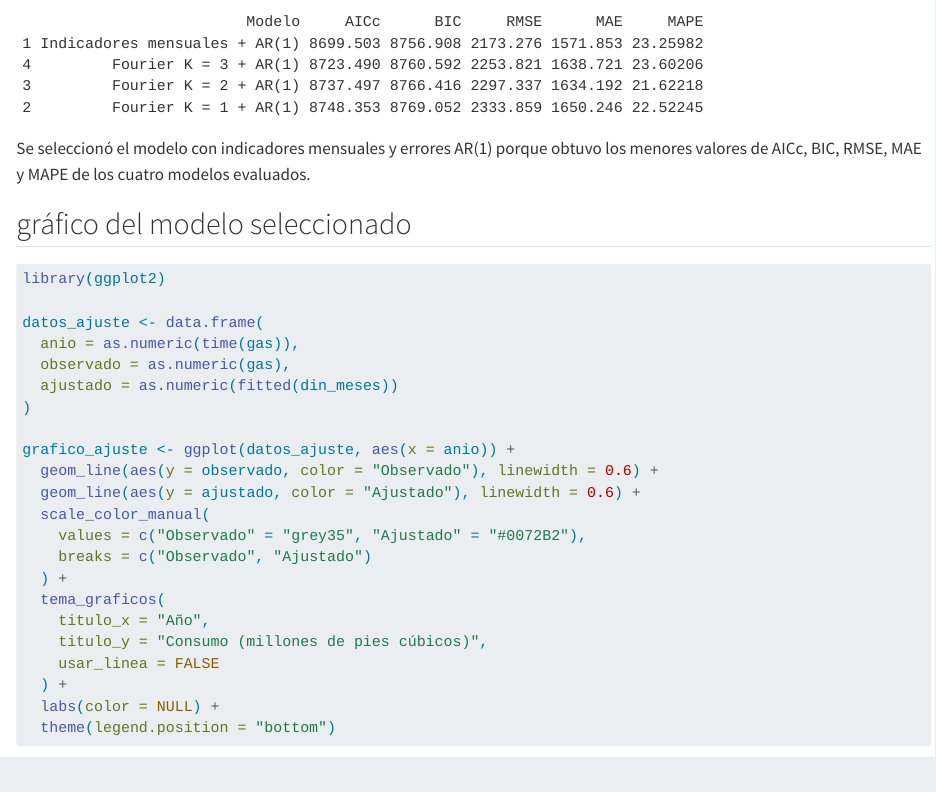
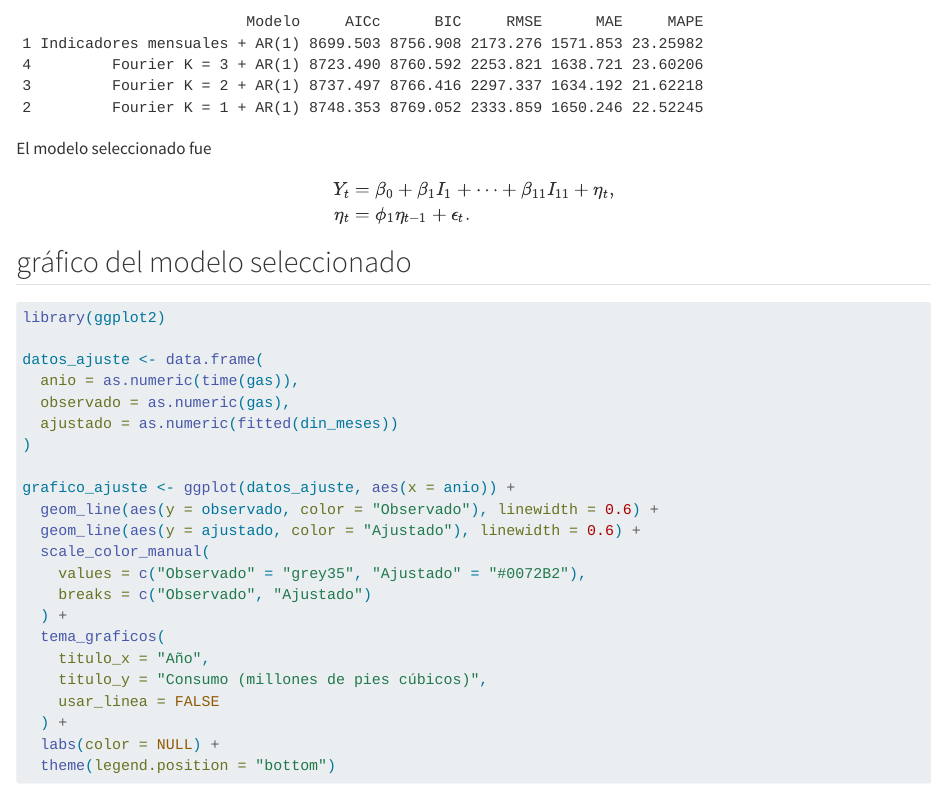
Before and after one commit to CarlosQuirosUCR/Proyecto_XS127, a Quarto document (Scripts/Modelos/regresion_dinamica.qmd): the page in a window 1100 px wide, from 10900 px down. Rendered offline with R 4.5, knitr and Pandoc in place of Quarto, with nearby package versions; some code elsewhere in the file could not run offline.

Commit message:
metodologia regresion dinamica

````diff
--- /dev/null
+++ b/Resultados/metodologia_regresion_dinamica.txt
@@ -0,0 +1,8 @@
+
+# Metodología
+
+Comparamos cuatro modelos con errores AR(1). Uno con indicadores mensuales y los otros
+tres usaron términos de Fourier con uno, dos y tres armónicos. Elegimos el modelo con
+indicadores mensuales porque obtuvo los menores valores de AICc, BIC, RMSE y MAE. En el
+modelo elegido, la prueba de Ljung–Box hasta el rezago 24 no econtró  autocorrelación en
+las innovaciones.
--- a/Scripts/Modelos/regresion_dinamica.qmd
+++ b/Scripts/Modelos/regresion_dinamica.qmd
@@ -343,7 +343,16 @@ tabla_dinamicos[order(tabla_dinamicos$AICc), ]
 ```
 
 
-Se seleccionó el modelo con indicadores mensuales y errores AR(1) porque obtuvo los menores valores de AICc, BIC, RMSE, MAE y MAPE de los cuatro modelos evaluados.
+El modelo seleccionado fue
+
+$$
+\begin{aligned}
+Y_t &= \beta_0 + \beta_1 I_1 + \cdots + \beta_{11} I_{11} + \eta_t, \\
+\eta_t &= \phi_1 \eta_{t-1} + \epsilon_t.
+\end{aligned}
+$$
+
+
 
 
 
````
